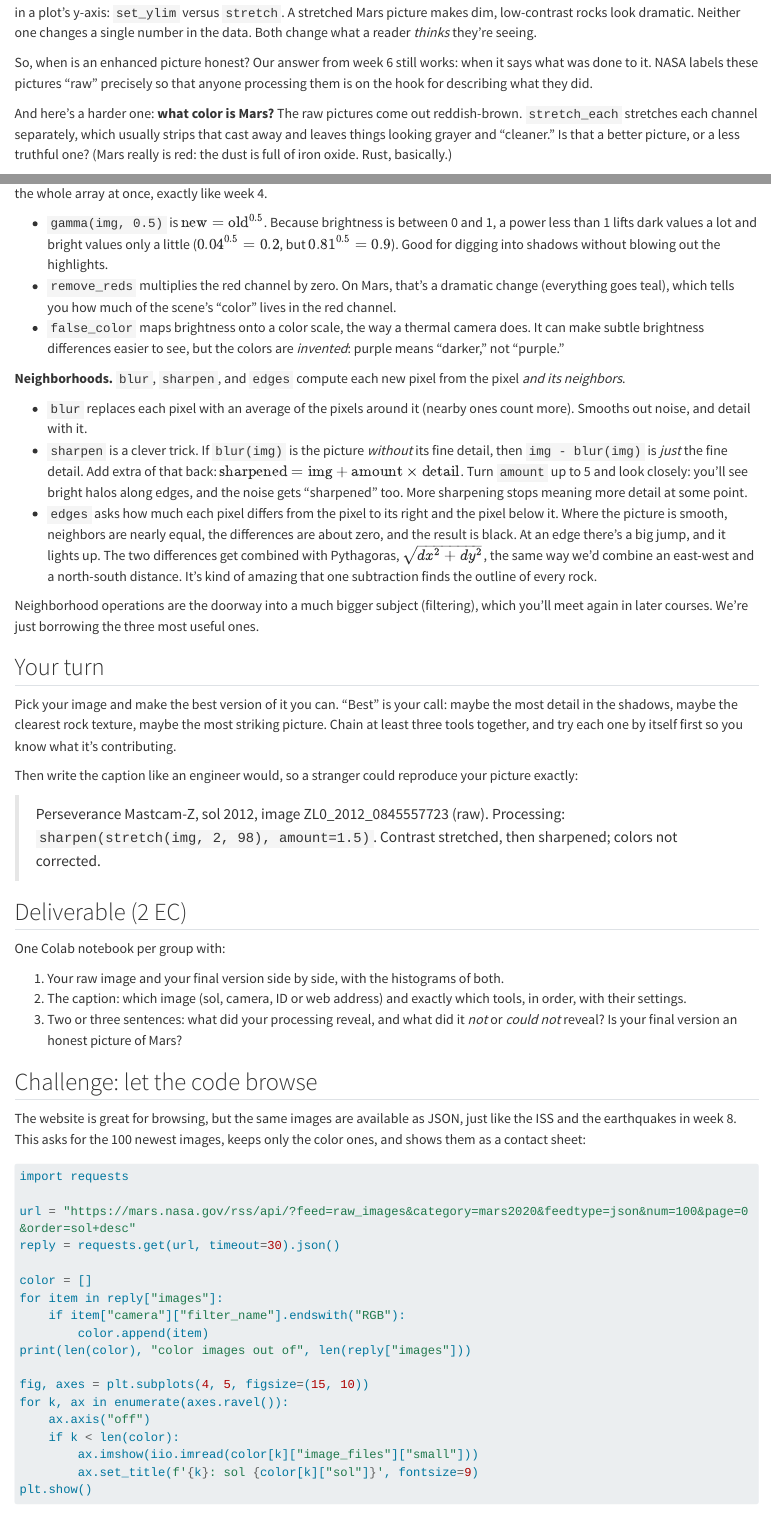
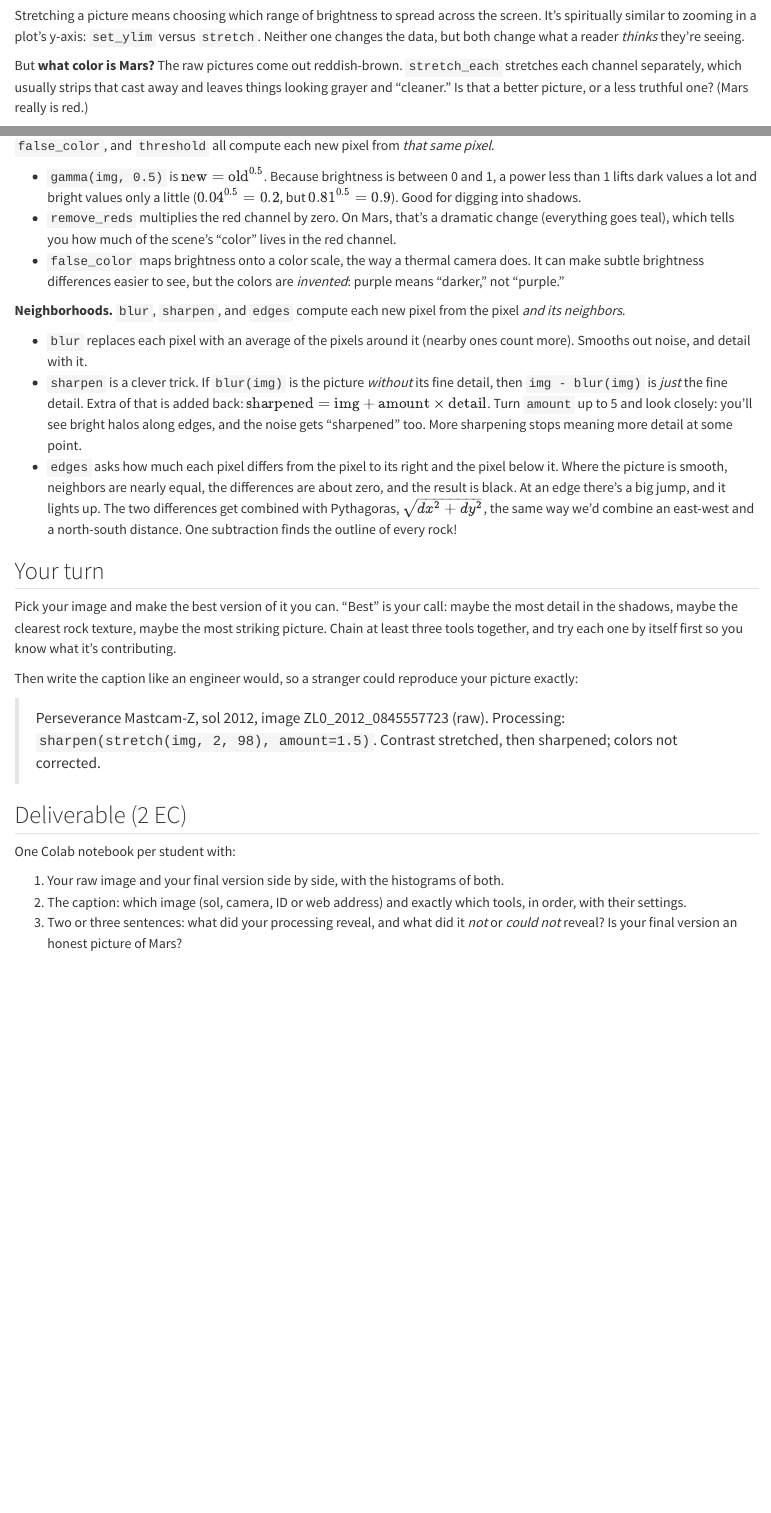
Before and after one commit to jeremy-koch/MCEN1030, a Quarto document (lessons/09a-images.qmd): the page in a window 1100 px wide, from 6760 px down before the commit and from 6730 px down after it, and a second part further down, joined at a grey line. Rendered offline with R 4.5, knitr and Pandoc in place of Quarto, with nearby package versions; drawn as R Markdown's standard HTML page in place of the format the file asks for; long lines of code are wrapped.

Commit message:
clean up

````diff
--- a/lessons/09a-images.qmd
+++ b/lessons/09a-images.qmd
@@ -267,13 +267,11 @@ The raw image stored brightness as whole numbers from 0 to 255, and the middle 9
 
 ## Is an enhanced picture honest?
 
-Stretching a picture means choosing which range of brightness to spread across the screen. It's very similar in spirit to zooming in a plot's y-axis: `set_ylim` versus `stretch`.  A stretched Mars picture makes dim, low-contrast rocks look dramatic. Neither one changes a single number in the data. Both change what a reader *thinks* they're seeing.
+Stretching a picture means choosing which range of brightness to spread across the screen. It's spiritually similar to zooming in a plot's y-axis: `set_ylim` versus `stretch`. Neither one changes the data, but both change what a reader *thinks* they're seeing.
 
-So, when is an enhanced picture honest? Our answer from week 6 still works: when it says what was done to it. NASA labels these pictures "raw" precisely so that anyone processing them is on the hook for describing what they did.
+But **what color is Mars?** The raw pictures come out reddish-brown. `stretch_each` stretches each channel separately, which usually strips that cast away and leaves things looking grayer and "cleaner." Is that a better picture, or a less truthful one? (Mars really is red.)
 
-And here's a harder one: **what color is Mars?** The raw pictures come out reddish-brown. `stretch_each` stretches each channel separately, which usually strips that cast away and leaves things looking grayer and "cleaner." Is that a better picture, or a less truthful one? (Mars really is red: the dust is full of iron oxide. Rust, basically.)
-
-The rover team's actual answer involves the calibration target. Its gray squares are known to be gray, so if they come out tinted in a picture, the tint came from the lighting and the camera, not the target. `white_balance` does exactly this correction: give it the rows and columns of a patch you know should be gray (read them off the axes of `plt.imshow`), and it scales the three channels until that patch *is* gray.
+The rover team's actual answer involves the calibration target. Its gray squares are known to be gray, so if they come out tinted in a picture, the tint came from the lighting and the camera, not the target. `white_balance` is a correction: give it the rows and columns of a patch you know should be gray (read them off the axes of `plt.imshow`), and it scales the three channels until that patch *is* gray.
 
 ```python
 plt.imshow(img)       # find a gray square on the target; note its rows and columns
@@ -295,19 +293,17 @@ The tools come in two families, and the difference is worth noticing.
 
-**One pixel at a time.** `stretch`, `gamma`, `invert`, `gray`, `scale_channels`, `remove_reds`, `white_balance`, `false_color`, and `threshold` all compute each new pixel from *that same pixel* and nothing else. They're algebra applied to the whole array at once, exactly like week 4.
+**One pixel at a time.** `stretch`, `gamma`, `invert`, `gray`, `scale_channels`, `remove_reds`, `white_balance`, `false_color`, and `threshold` all compute each new pixel from *that same pixel*.
 
-- `gamma(img, 0.5)` is $\text{new} = \text{old}^{0.5}$. Because brightness is between 0 and 1, a power less than 1 lifts dark values a lot and bright values only a little ($0.04^{0.5} = 0.2$, but $0.81^{0.5} = 0.9$). Good for digging into shadows without blowing out the highlights.
+- `gamma(img, 0.5)` is $\text{new} = \text{old}^{0.5}$. Because brightness is between 0 and 1, a power less than 1 lifts dark values a lot and bright values only a little ($0.04^{0.5} = 0.2$, but $0.81^{0.5} = 0.9$). Good for digging into shadows.
 - `remove_reds` multiplies the red channel by zero. On Mars, that's a dramatic change (everything goes teal), which tells you how much of the scene's "color" lives in the red channel.
 - `false_color` maps brightness onto a color scale, the way a thermal camera does. It can make subtle brightness differences easier to see, but the colors are *invented*: purple means "darker," not "purple."
 
 **Neighborhoods.** `blur`, `sharpen`, and `edges` compute each new pixel from the pixel *and its neighbors*.
 
 - `blur` replaces each pixel with an average of the pixels around it (nearby ones count more). Smooths out noise, and detail with it.
-- `sharpen` is a clever trick. If `blur(img)` is the picture *without* its fine detail, then `img - blur(img)` is *just* the fine detail. Add extra of that back: $\text{sharpened} = \text{img} + \text{amount} \times \text{detail}$. Turn `amount` up to 5 and look closely: you'll see bright halos along edges, and the noise gets "sharpened" too. More sharpening stops meaning more detail at some point.
-- `edges` asks how much each pixel differs from the pixel to its right and the pixel below it. Where the picture is smooth, neighbors are nearly equal, the differences are about zero, and the result is black. At an edge there's a big jump, and it lights up. The two differences get combined with Pythagoras, $\sqrt{dx^2 + dy^2}$, the same way we'd combine an east-west and a north-south distance. It's kind of amazing that one subtraction finds the outline of every rock.
+- `sharpen` is a clever trick. If `blur(img)` is the picture *without* its fine detail, then `img - blur(img)` is *just* the fine detail. Extra of that is added back: $\text{sharpened} = \text{img} + \text{amount} \times \text{detail}$. Turn `amount` up to 5 and look closely: you'll see bright halos along edges, and the noise gets "sharpened" too. More sharpening stops meaning more detail at some point.
+- `edges` asks how much each pixel differs from the pixel to its right and the pixel below it. Where the picture is smooth, neighbors are nearly equal, the differences are about zero, and the result is black. At an edge there's a big jump, and it lights up. The two differences get combined with Pythagoras, $\sqrt{dx^2 + dy^2}$, the same way we'd combine an east-west and a north-south distance. One subtraction finds the outline of every rock!
 
-::: {.column-margin}
-Neighborhood operations are the doorway into a much bigger subject (filtering), which you'll meet again in later courses. We're just borrowing the three most useful ones.
-:::
+
 
 ## Your turn
 
@@ -319,12 +315,12 @@ Then write the caption like an engineer would, so a stranger could reproduce you
 
 ## Deliverable (2 EC)
 
-One Colab notebook per group with:
+One Colab notebook per student with:
 
 1. Your raw image and your final version side by side, with the histograms of both.
 2. The caption: which image (sol, camera, ID or web address) and exactly which tools, in order, with their settings.
 3. Two or three sentences: what did your processing reveal, and what did it *not* or *could not* reveal? Is your final version an honest picture of Mars?
-
+<!--
 ## Challenge: let the code browse
 
 The website is great for browsing, but the same images are available as JSON, just like the ISS and the earthquakes in week 8. This asks for the 100 newest images, keeps only the color ones, and shows them as a contact sheet:
````
Also changed, not shown: lessons/09a-images.qmd (6 more changed lines).
